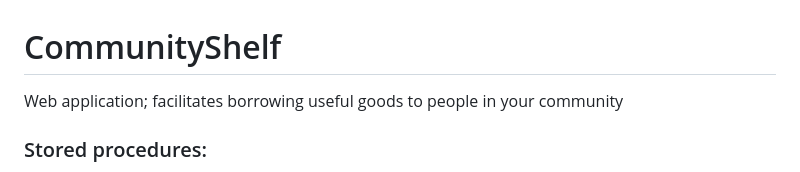
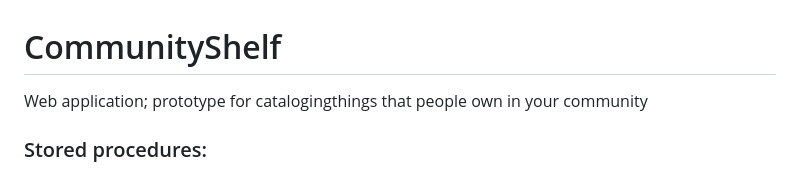
Before and after one commit to npisolkar/CommunityShelf, a Markdown page: README.md, the part around the change. Drawn GitHub-style.

```diff
--- a/README.md
+++ b/README.md
@@ -1,5 +1,5 @@
 # CommunityShelf
-Web application; facilitates borrowing useful goods to people in your community
+Web application; prototype for catalogingthings that people own in  your community
 
 ### Stored procedures:
 CREATE PROCEDURE `GetUserIdByUsername`( IN input_username VARCHAR(255), OUT output_userId INT)
```
